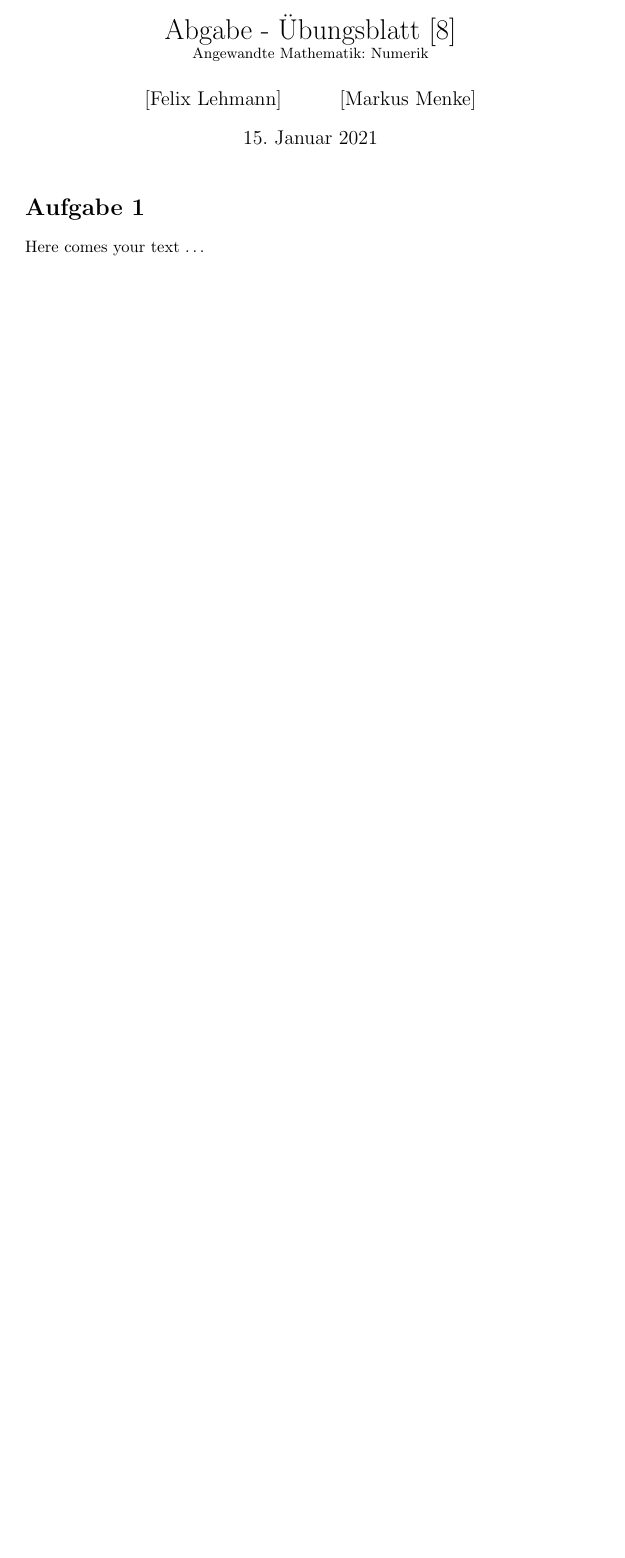
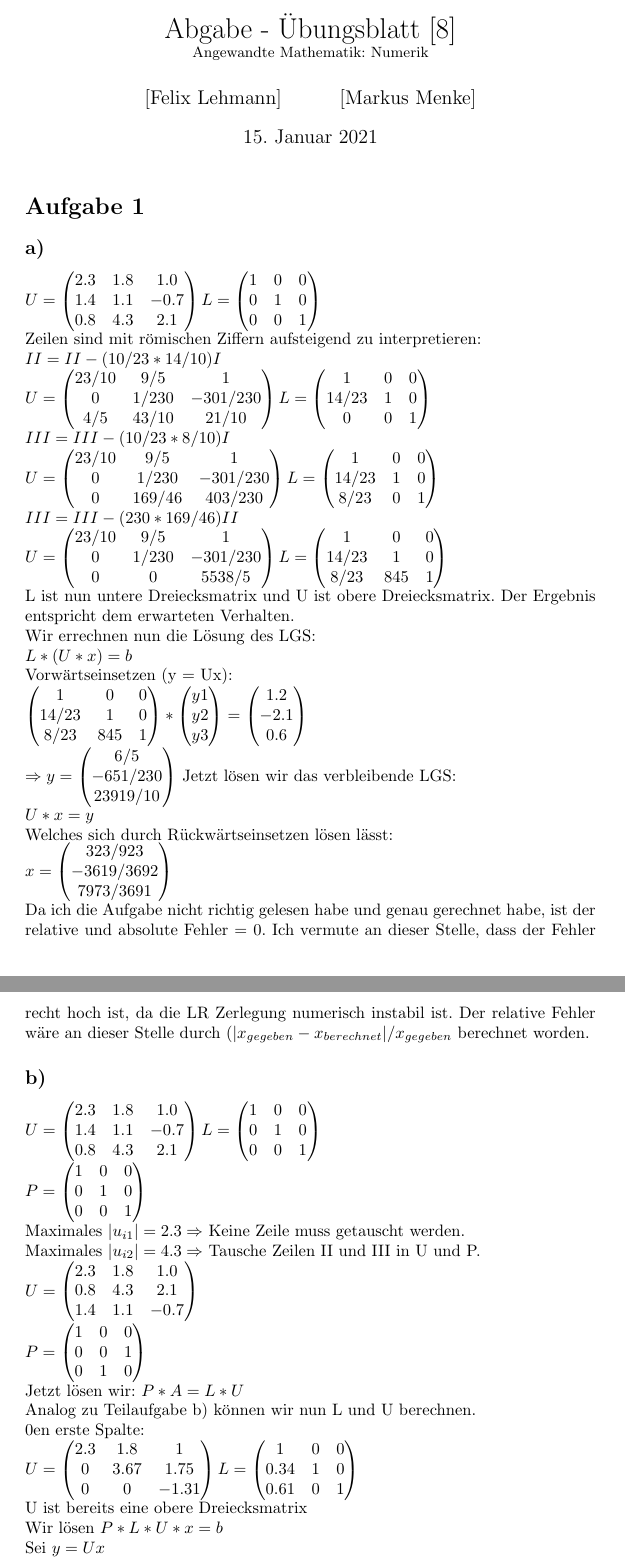
Before and after one commit to F-Lehmann/Numerik, a LaTeX document (Blatt8/AbgabeLehmannMenke.tex): part of the page before the commit and two parts of pages 1 and 2 of 3 after it, the two joined at a grey line, cut so that both start at the same text, the shorter picture padded with empty space. Compiled offline with pdfLaTeX.

Commit message:
Aufgabe 1
Aufgabe 1

```diff
--- a/Blatt8/AbgabeLehmannMenke.tex
+++ b/Blatt8/AbgabeLehmannMenke.tex
@@ -21,4 +21,128 @@
 \maketitle
 
 \section*{Aufgabe 1}
-Here comes your text \ldots
+\subsection*{a)}
+$ U = \begin{pmatrix}
+    2.3 & 1.8 & 1.0\\
+    1.4 & 1.1 & -0.7\\
+    0.8 & 4.3 & 2.1\\
+\end{pmatrix}
+L = \begin{pmatrix}
+    1 & 0 & 0\\
+    0 & 1 & 0\\
+    0 & 0 & 1\\
+\end{pmatrix}\\$
+Zeilen sind mit römischen Ziffern aufsteigend zu interpretieren:\\
+$II = II - (10/23 *  14/10)I\\
+U = \begin{pmatrix}
+    23/10 & 9/5 & 1\\
+    0 & 1/230 & -301/230\\
+    4/5 & 43/10 & 21/10\\
+\end{pmatrix}
+L = \begin{pmatrix}
+    1 & 0 & 0\\
+    14/23 & 1 & 0\\
+    0 & 0 & 1\\
+\end{pmatrix}\\
+III = III - (10/23 * 8/10)I\\
+U = \begin{pmatrix}
+    23/10 & 9/5 & 1\\
+    0 & 1/230 & -301/230\\
+    0 & 169/46 & 403/230\\
+\end{pmatrix}
+L = \begin{pmatrix}
+    1 & 0 & 0\\
+    14/23 & 1 & 0\\
+    8/23 & 0 & 1\\
+\end{pmatrix}\\
+III = III - (230 * 169/46)II\\
+U = \begin{pmatrix}
+    23/10 & 9/5 & 1\\
+    0 & 1/230 & -301/230\\
+    0 & 0 & 5538/5\\
+\end{pmatrix}
+L = \begin{pmatrix}
+    1 & 0 & 0\\
+    14/23 & 1 & 0\\
+    8/23 & 845 & 1\\
+\end{pmatrix}\\
+$
+L ist nun untere Dreiecksmatrix und U ist obere Dreiecksmatrix. Der Ergebnis entspricht dem erwarteten Verhalten.\\
+Wir errechnen nun die Lösung des LGS:\\
+$ L * ( U * x ) = b\\$
+Vorwärtseinsetzen (y = Ux):\\
+$\begin{pmatrix}
+    1 & 0 & 0\\
+    14/23 & 1 & 0\\
+    8/23 & 845 & 1\\
+\end{pmatrix}*\begin{pmatrix}
+    y1\\
+    y2\\
+    y3\\
+\end{pmatrix}=\begin{pmatrix}
+    1.2\\
+    -2.1\\
+    0.6\\
+\end{pmatrix}\\\Rightarrow
+y =\begin{pmatrix}
+    6/5\\
+    -651/230\\
+    23919/10\\
+\end{pmatrix}
+$
+Jetzt lösen wir das verbleibende LGS:\\
+$U * x = y$\\
+Welches sich durch Rückwärtseinsetzen lösen lässt:\\
+$ x = \begin{pmatrix}
+    323/923\\
+    -3619/3692\\
+    7973/3691\\
+\end{pmatrix}$ \\
+Da ich die Aufgabe nicht richtig gelesen habe und genau gerechnet habe, ist der relative und absolute Fehler = 0. Ich vermute an dieser Stelle, dass der Fehler recht hoch ist, da die LR Zerlegung numerisch instabil ist. Der relative Fehler wäre an dieser Stelle durch $(|x_{gegeben}-x_{berechnet}|/x_{gegeben}$ berechnet worden.
+\subsection*{b)}
+$ U = \begin{pmatrix}
+    2.3 & 1.8 & 1.0\\
+    1.4 & 1.1 & -0.7\\
+    0.8 & 4.3 & 2.1\\
+\end{pmatrix}
+L = \begin{pmatrix}
+    1 & 0 & 0\\
+    0 & 1 & 0\\
+    0 & 0 & 1\\
+\end{pmatrix}\\
+P = \begin{pmatrix}
+    1 & 0 & 0\\
+    0 & 1 & 0\\
+    0 & 0 & 1\\
+\end{pmatrix}\\$
+Maximales $ |u_{i1}| = 2.3 \Rightarrow $ Keine Zeile muss getauscht werden.\\
+Maximales $|u_{i2}| = 4.3 \Rightarrow $ Tausche Zeilen II und III in U und P.\\
+$ U = \begin{pmatrix}
+    2.3 & 1.8 & 1.0\\
+    0.8 & 4.3 & 2.1\\
+    1.4 & 1.1 & -0.7\\
+\end{pmatrix}\\
+P = \begin{pmatrix}
+    1 & 0 & 0\\
+    0 & 0 & 1\\
+    0 & 1 & 0\\
+\end{pmatrix}\\$
+Jetzt lösen wir:
+$P*A = L*U$\\
+Analog zu Teilaufgabe b) können wir nun L und U berechnen.\\
+0en erste Spalte:\\
+$U = \begin{pmatrix}
+    2.3 & 1.8 & 1\\
+    0 & 3.67 & 1.75\\
+    0 & 0 & -1.31\\
+\end{pmatrix}
+L = \begin{pmatrix}
+    1 & 0 & 0\\
+    0.34 & 1 & 0\\
+    0.61 & 0 & 1\\
+\end{pmatrix}\\
+$
+U ist bereits eine obere Dreiecksmatrix\\
+Wir lösen $P*L*U*x = b$\\
+Sei $y = Ux$\\
+Durch Vorwärtseinsetzen erhalten wir y:\\
```
Also changed, not shown: Blatt8/AbgabeLehmannMenke.pdf, Blatt8/AbgabeLehmannMenke.tex (14 more changed lines).
